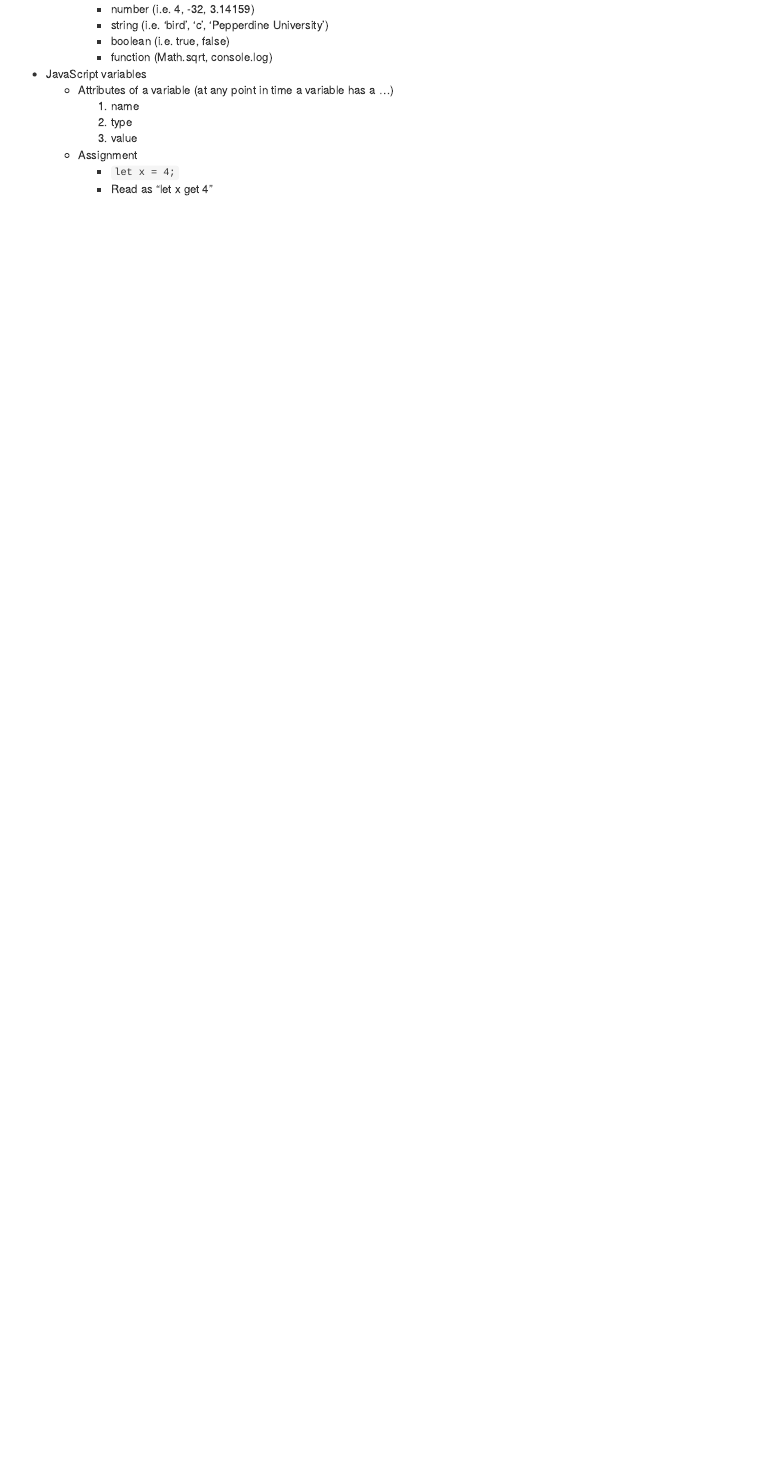
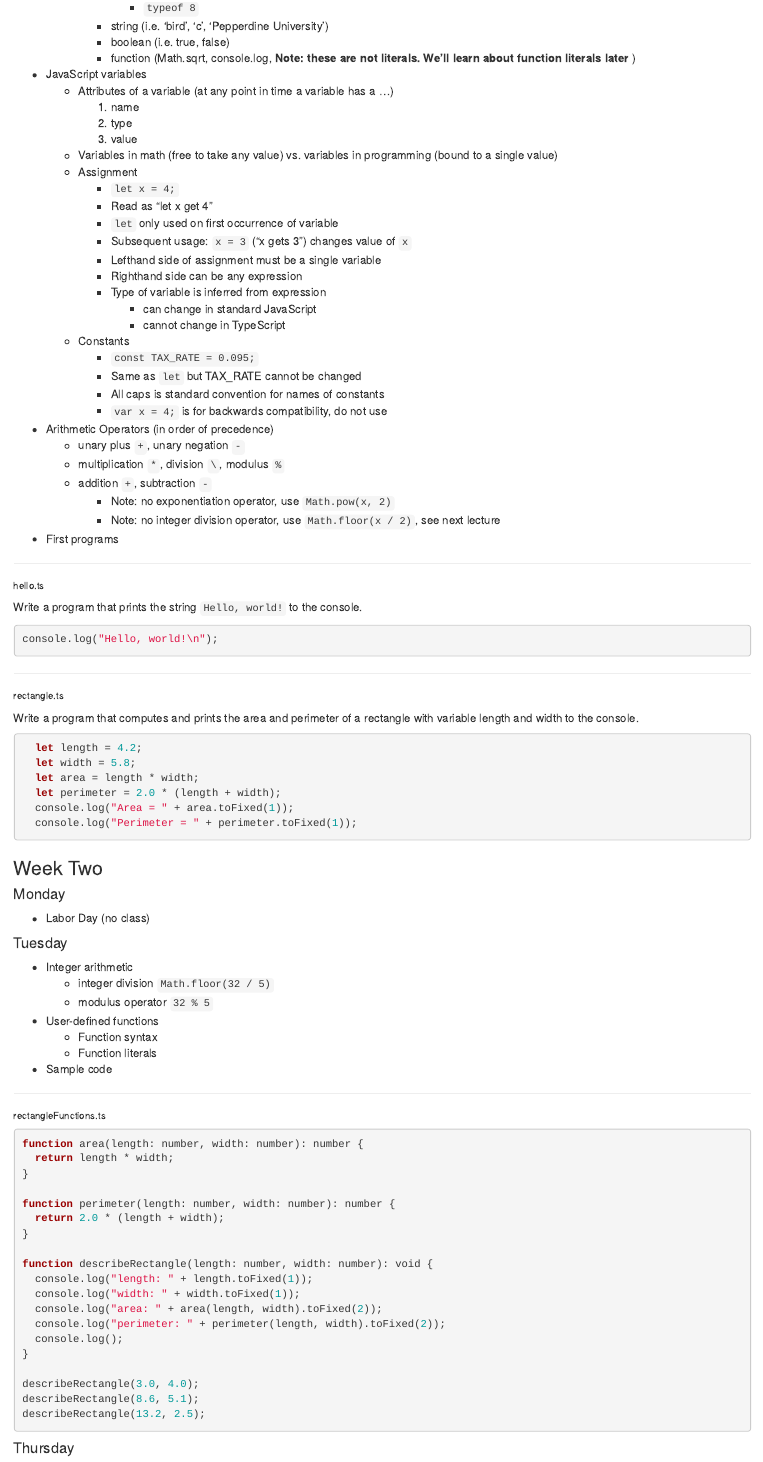
Before and after one commit to cupp/ppijs, an R Markdown document (course_outline.Rmd): the page in a window 1100 px wide, from 1280 px down before the commit and from 1320 px down after it. The pictures show the output file course_outline.html that the author committed with the source, opened offline.

Commit message:
Updated week 1, added week 2.

````diff
--- a/course_outline.Rmd
+++ b/course_outline.Rmd
@@ -68,11 +69,106 @@ knitr::opts_chunk$set(echo = TRUE)
+            - `typeof 8`
         + string (i.e. 'bird', 'c', 'Pepperdine University')
         + boolean (i.e. true, false)
-        + function (Math.sqrt, console.log)
+        + function (Math.sqrt, console.log, **Note: these are not literals. We'll learn about function literals later **)
 * JavaScript variables
     + Attributes of a variable (at any point in time a variable has a ...)
         1. name
         2. type
         3. value
+    + Variables in math (free to take any value) vs. variables in programming (bound to a single value)
     + Assignment
         - `let x = 4;`
         - Read as "let x get 4"
+        - `let` only used on first occurrence of variable
+        - Subsequent usage: `x = 3` ("x gets 3") changes value of `x`
+        - Lefthand side of assignment must be a single variable
+        - Righthand side can be any expression
+        - Type of variable is inferred from expression
+            - can change in standard JavaScript
+            - cannot change in TypeScript
+    + Constants
+        - `const TAX_RATE = 0.095;`
+        - Same as `let` but TAX_RATE cannot be changed
+        - All caps is standard convention for names of constants
+        - `var x = 4;` is for backwards compatibility, do not use
+* Arithmetic Operators (in order of precedence)
+    + unary plus `+`, unary negation `-`
+    + multiplication `*`, division `\`, modulus `%`
+    + addition `+`, subtraction `-`
+        - Note: no exponentiation operator, use `Math.pow(x, 2)`
+        - Note: no integer division operator, use `Math.floor(x / 2)`, see next lecture
+* First programs
+
+<hr/>
+###### hello.ts
+Write a program that prints the string `Hello, world!` to the console.
+```{js}
+console.log("Hello, world!\n");
+```
+
+<hr/>
+###### rectangle.ts
+Write a program that computes and prints the area and perimeter of a rectangle
+with variable length and width to the console.
+```{js}
+  let length = 4.2;
+  let width = 5.8;
+  let area = length * width;
+  let perimeter = 2.0 * (length + width);
+  console.log("Area = " + area.toFixed(1));
+  console.log("Perimeter = " + perimeter.toFixed(1));
+```
+
+### Week Two
+#### Monday
+* Labor Day (no class)
+
+#### Tuesday
+* Integer arithmetic
+    + integer division `Math.floor(32 / 5)`
+    + modulus operator `32 % 5`
+* User-defined functions
+    + Function syntax
+    + Function literals
+* Array literals
+    + A collection of values into a single container
+    + `[4, 8, 2]`
+    + Can be assigned to a variable
+    + Can be used to return multiple values from a function
+    + We'll learn more about arrays later
+* Sample code
+
+<hr/>
+###### rectangleFunctions.ts
+
+```{js}
+function area(length: number, width: number): number {
+  return length * width;
+}
+
+function perimeter(length: number, width: number): number {
+  return 2.0 * (length + width);
+}
+
+function describeRectangle(length: number, width: number): void {
+  console.log("length: " + length.toFixed(1));
+  console.log("width: " + width.toFixed(1));
+  console.log("area: " + area(length, width).toFixed(2));
+  console.log("perimeter: " + perimeter(length, width).toFixed(2));
+  console.log();
+}
+
+describeRectangle(3.0, 4.0);
+describeRectangle(8.6, 5.1);
+describeRectangle(13.2, 2.5);
+```
+
+###### change.ts
+
+```{js}
+function change(cents: number): number[] {
+  let quarters = Math.floor(cents / 25);
+  cents = cents % 25;
+  let dimes = Math.floor(cents / 10);
+  cents = cents % 10;
+  let nickels = Math.floor(cents / 5);
````
Also changed, not shown: course_outline.html, course_outline.Rmd (11 more changed lines).
